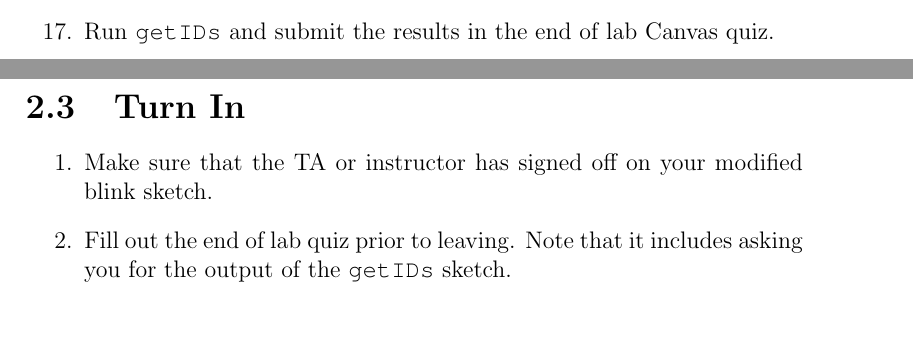
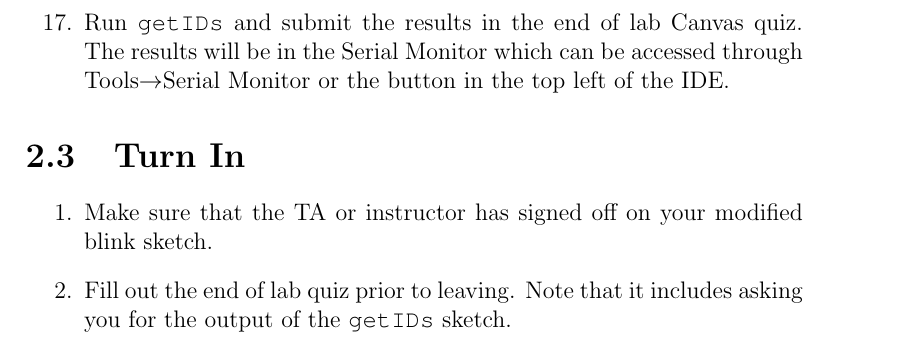
Before and after one commit to semcneil/Fundamentals-of-Microcontrollers-Laboratories, a LaTeX thesis (latex/manual.tex, which reads latex/arduinoStart/arduinoStart.tex): two parts of pages 11 and 12 of 56 before the commit and part of page 12 of 56 after it, the two joined at a grey line, cut so that both start at the same text. Compiled offline with pdfLaTeX.

Commit message:
Added Serial Monitor instructions

```diff
--- a/latex/arduinoStart/arduinoStart.tex
+++ b/latex/arduinoStart/arduinoStart.tex
@@ -105,7 +105,9 @@ is all that needs to be turned in.
         \item Go to Sketch $\rightarrow$ Include Library $\rightarrow$ Manage Libraries
         \item Install the ArduinoECCX08 and OneWireNG libraries
     \end{enumerate}
-    \item Run \lstinline$getIDs$ and submit the results in the end of lab Canvas quiz.
+    \item Run \lstinline$getIDs$ and submit the results in the end of lab Canvas quiz. The results will be
+                in the Serial Monitor which can be accessed through Tools$\rightarrow$Serial Monitor or the
+                button in the top left of the IDE.
 \end{enumerate}
 
 
```
